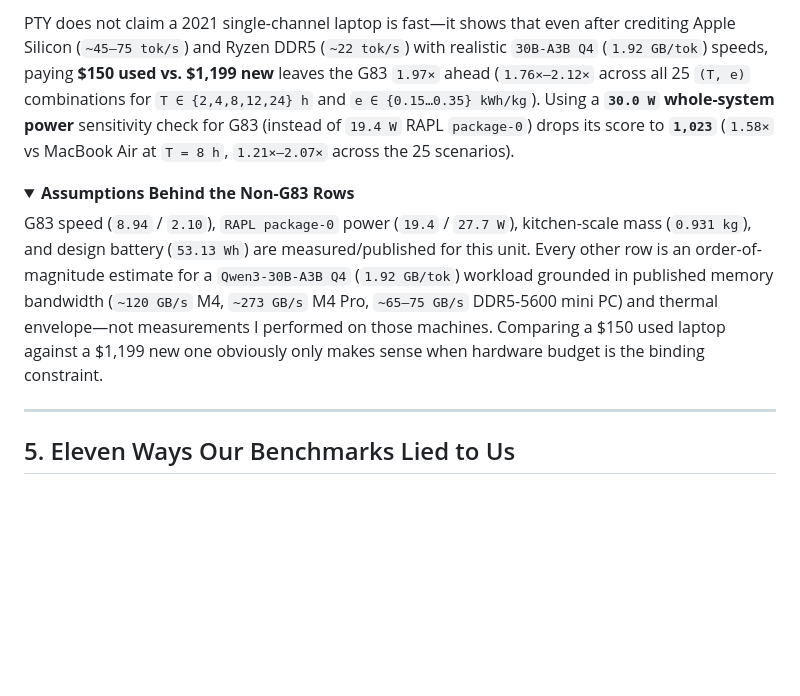
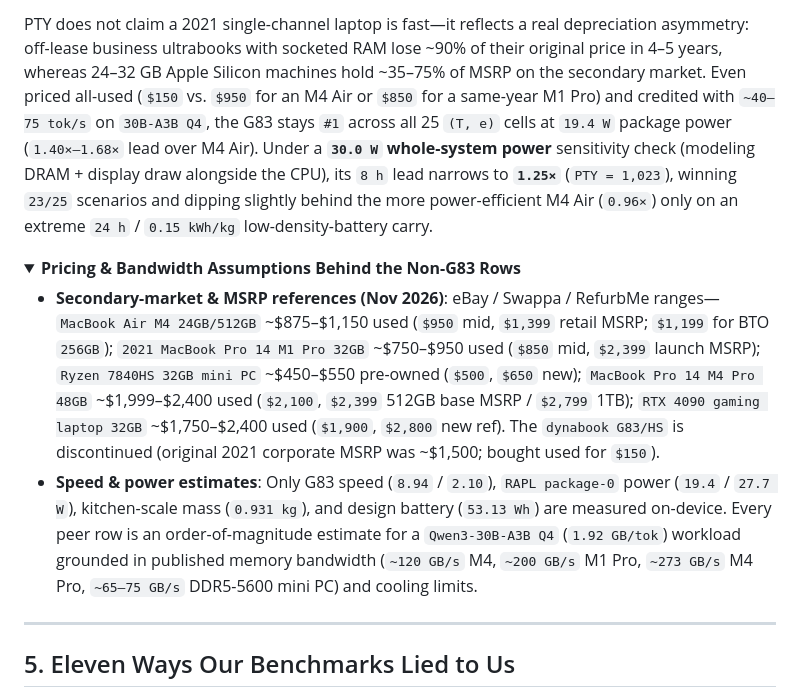
Before and after one commit to pilafbigking/g83-moe-bench, a Markdown page: README.md, the part around one of its changes. Rendered like a GitHub page; folded sections open; blank space fills up the shorter version.

````diff
--- a/README.md
+++ b/README.md
@@ -236,11 +242,12 @@ total PTY ratio        = 1.97x  (1,282 vs 649)
 ```
 
-PTY does not claim a 2021 single-channel laptop is fast—it shows that even after crediting Apple Silicon (`~45–75 tok/s`) and Ryzen DDR5 (`~22 tok/s`) with realistic `30B-A3B Q4` (`1.92 GB/tok`) speeds, paying **\$150 used vs. \$1,199 new** leaves the G83 `1.97×` ahead (`1.76×–2.12×` across all 25 `(T, e)` combinations for `T ∈ {2,4,8,12,24} h` and `e ∈ {0.15…0.35} kWh/kg`). Using a **`30.0 W` whole-system power** sensitivity check for G83 (instead of `19.4 W` RAPL `package-0`) drops its score to **`1,023`** (`1.58×` vs MacBook Air at `T = 8 h`, `1.21×–2.07×` across the 25 scenarios).
+PTY does not claim a 2021 single-channel laptop is fast—it reflects a real depreciation asymmetry: off-lease business ultrabooks with socketed RAM lose ~90% of their original price in 4–5 years, whereas 24–32 GB Apple Silicon machines hold ~35–75% of MSRP on the secondary market. Even priced all-used (`$150` vs. `$950` for an M4 Air or `$850` for a same-year M1 Pro) and credited with `~40–75 tok/s` on `30B-A3B Q4`, the G83 stays `#1` across all 25 `(T, e)` cells at `19.4 W` package power (`1.40×–1.68×` lead over M4 Air). Under a **`30.0 W` whole-system power** sensitivity check (modeling DRAM + display draw alongside the CPU), its `8 h` lead narrows to **`1.25×`** (`PTY = 1,023`), winning `23/25` scenarios and dipping slightly behind the more power-efficient M4 Air (`0.96×`) only on an extreme `24 h` / `0.15 kWh/kg` low-density-battery carry.
 
 <details>
-<summary><strong>Assumptions Behind the Non-G83 Rows</strong></summary>
+<summary><strong>Pricing &amp; Bandwidth Assumptions Behind the Non-G83 Rows</strong></summary>
 
-G83 speed (`8.94` / `2.10`), `RAPL package-0` power (`19.4` / `27.7 W`), kitchen-scale mass (`0.931 kg`), and design battery (`53.13 Wh`) are measured/published for this unit. Every other row is an order-of-magnitude estimate for a `Qwen3-30B-A3B Q4` (`1.92 GB/tok`) workload grounded in published memory bandwidth (`~120 GB/s` M4, `~273 GB/s` M4 Pro, `~65–75 GB/s` DDR5-5600 mini PC) and thermal envelope—not measurements I performed on those machines. Comparing a \$150 used laptop against a \$1,199 new one obviously only makes sense when hardware budget is the binding constraint.
+- **Secondary-market & MSRP references (Nov 2026)**: eBay / Swappa / RefurbMe ranges—`MacBook Air M4 24GB/512GB` ~\$875–\$1,150 used (`$950` mid, `$1,399` retail MSRP; `$1,199` for BTO `256GB`); `2021 MacBook Pro 14 M1 Pro 32GB` ~\$750–\$950 used (`$850` mid, `$2,399` launch MSRP); `Ryzen 7840HS 32GB mini PC` ~\$450–\$550 pre-owned (`$500`, `$650` new); `MacBook Pro 14 M4 Pro 48GB` ~\$1,999–\$2,400 used (`$2,100`, `$2,399` 512GB base MSRP / `$2,799` 1TB); `RTX 4090 gaming laptop 32GB` ~\$1,750–\$2,400 used (`$1,900`, `$2,800` new ref). The `dynabook G83/HS` is discontinued (original 2021 corporate MSRP was ~\$1,500; bought used for `$150`).
+- **Speed & power estimates**: Only G83 speed (`8.94` / `2.10`), `RAPL package-0` power (`19.4` / `27.7 W`), kitchen-scale mass (`0.931 kg`), and design battery (`53.13 Wh`) are measured on-device. Every peer row is an order-of-magnitude estimate for a `Qwen3-30B-A3B Q4` (`1.92 GB/tok`) workload grounded in published memory bandwidth (`~120 GB/s` M4, `~200 GB/s` M1 Pro, `~273 GB/s` M4 Pro, `~65–75 GB/s` DDR5-5600 mini PC) and cooling limits.
 
 </details>
 
````
Also changed, not shown: other parts of README.md (+24 -18 lines), assets/pty_ranking.png, 1 other file.
